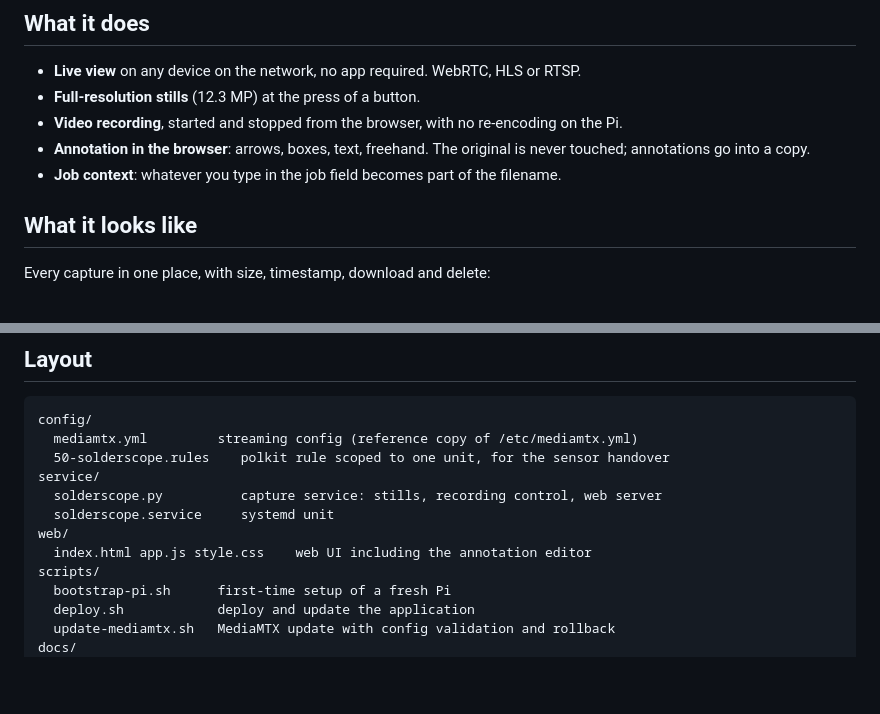
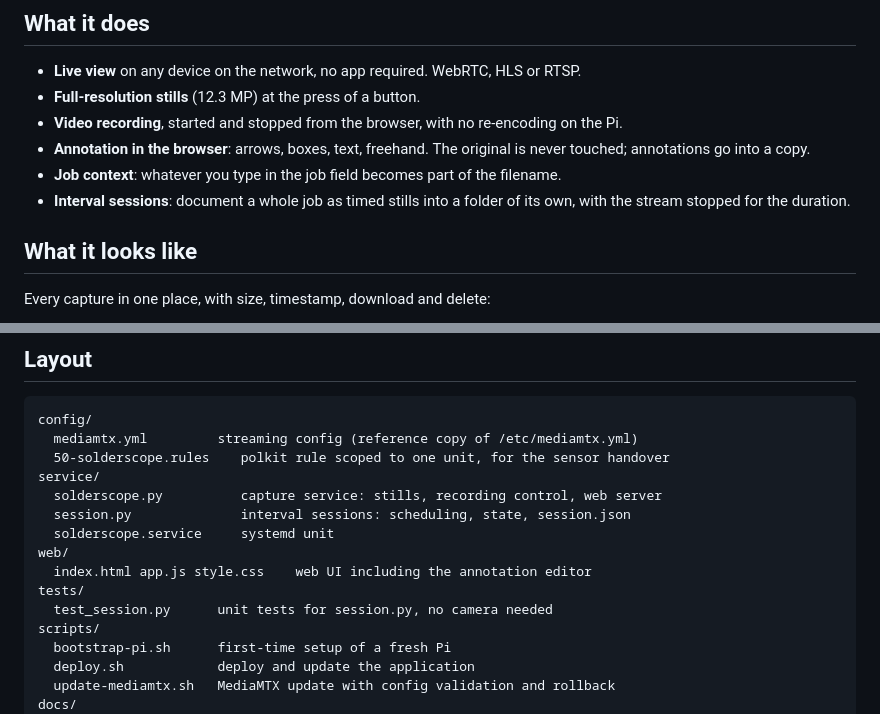
Before and after one commit to sidkrauss/solderscope, a Markdown page: README.md, 2 parts joined by grey strips. Drawn GitHub-style; blank space fills up the shorter version.

```diff
--- a/README.md
+++ b/README.md
@@ -23,6 +23,8 @@ actual work happens through the binocular; the stream is there to document it.
 * **Annotation in the browser**: arrows, boxes, text, freehand. The original is
   never touched; annotations go into a copy.
 * **Job context**: whatever you type in the job field becomes part of the filename.
+* **Interval sessions**: document a whole job as timed stills into a folder of
+  its own, with the stream stopped for the duration.
 
 ## What it looks like
 
@@ -265,9 +325,12 @@ config/
   50-solderscope.rules    polkit rule scoped to one unit, for the sensor handover
 service/
   solderscope.py          capture service: stills, recording control, web server
+  session.py              interval sessions: scheduling, state, session.json
   solderscope.service     systemd unit
 web/
   index.html app.js style.css    web UI including the annotation editor
+tests/
+  test_session.py      unit tests for session.py, no camera needed
 scripts/
   bootstrap-pi.sh      first-time setup of a fresh Pi
   deploy.sh            deploy and update the application
```
Also changed, not shown: other parts of README.md (+58 -0 lines).
